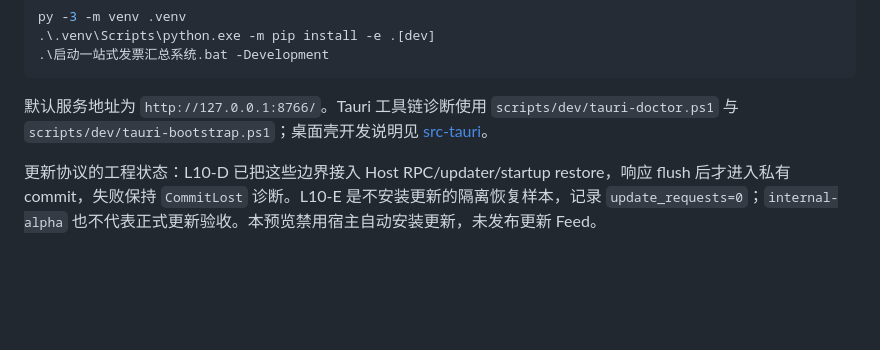
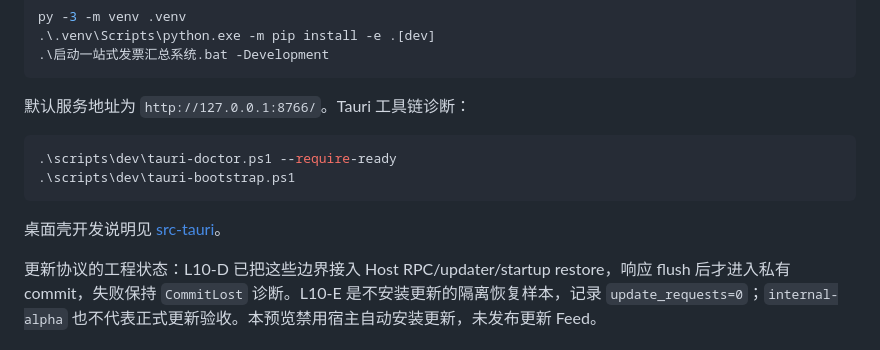
Before and after one commit to lyc1126/InvoiceHub, a Markdown page: README.md, the part around the change. Drawn GitHub-style; folded sections open; blank space fills up the shorter version.

Commit message:
Restore complete Windows foundation commands in README
Signed-off-by: Fallen <62009485+lyc1126@users.noreply.github.com>

````diff
--- a/README.md
+++ b/README.md
@@ -103,7 +103,14 @@ py -3 -m venv .venv
 .\启动一站式发票汇总系统.bat -Development
 ```
 
-默认服务地址为 `http://127.0.0.1:8766/`。Tauri 工具链诊断使用 `scripts/dev/tauri-doctor.ps1` 与 `scripts/dev/tauri-bootstrap.ps1`；桌面壳开发说明见 [src-tauri](src-tauri/README.md)。
+默认服务地址为 `http://127.0.0.1:8766/`。Tauri 工具链诊断：
+
+```powershell
+.\scripts\dev\tauri-doctor.ps1 --require-ready
+.\scripts\dev\tauri-bootstrap.ps1
+```
+
+桌面壳开发说明见 [src-tauri](src-tauri/README.md)。
 
 更新协议的工程状态：L10-D 已把这些边界接入 Host RPC/updater/startup restore，响应 flush 后才进入私有 commit，失败保持 `CommitLost` 诊断。L10-E 是不安装更新的隔离恢复样本，记录 `update_requests=0`；`internal-alpha` 也不代表正式更新验收。本预览禁用宿主自动安装更新，未发布更新 Feed。
 
````
Also changed, not shown: CHANGELOG.md (+1 -0 lines).
